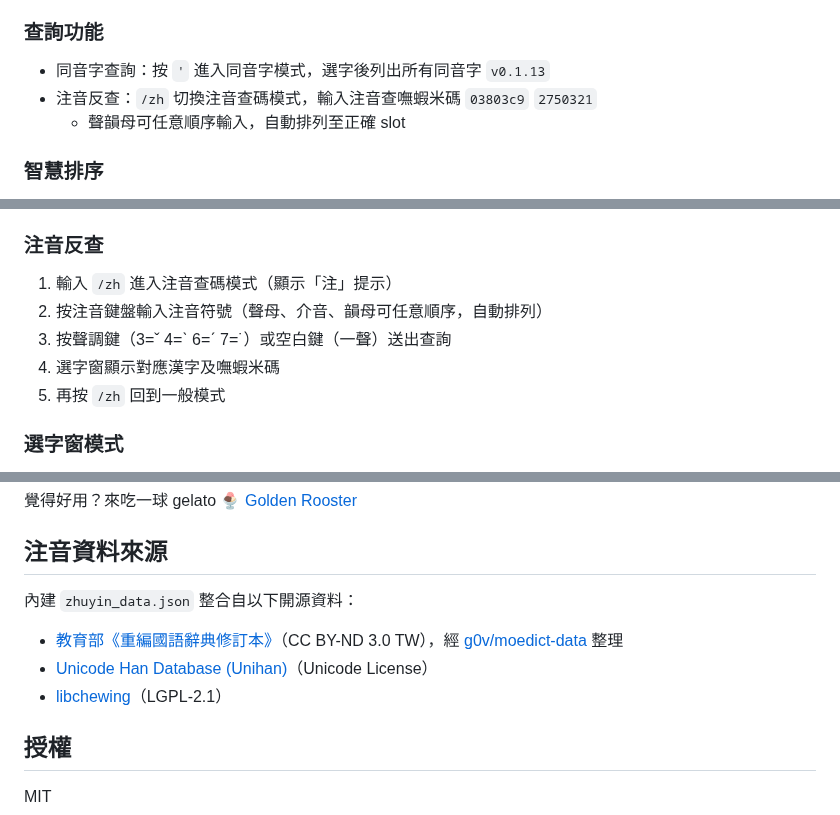
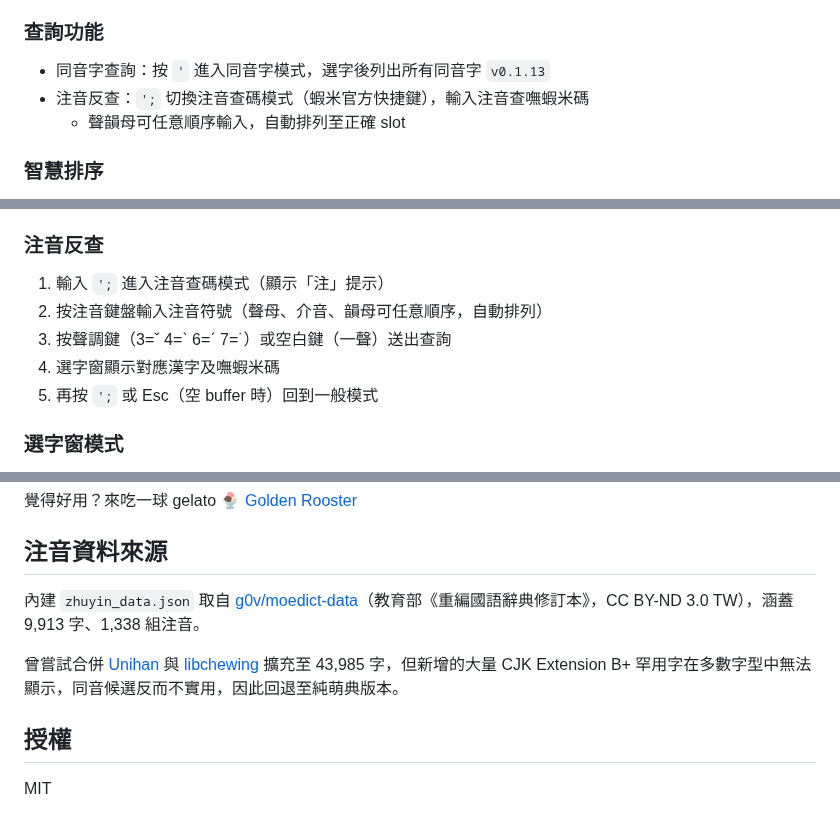
Before and after one commit to FakeRocket543/yabomish, a Markdown page: README.md, 3 parts joined by grey strips. GitHub-like rendering.

Commit message:
README: 注音反查改 '; 觸發、資料來源更新（純萌典 + 還原原因）

```diff
--- a/README.md
+++ b/README.md
@@ -29,7 +29,7 @@ macOS 嘸蝦米輸入法的開源實作，純 Swift、零依賴。
 
 ### 查詢功能
 - 同音字查詢：按 `'` 進入同音字模式，選字後列出所有同音字 `v0.1.13`
-- 注音反查：`/zh` 切換注音查碼模式，輸入注音查嘸蝦米碼 `03803c9` `2750321`
+- 注音反查：`';` 切換注音查碼模式（蝦米官方快捷鍵），輸入注音查嘸蝦米碼
   - 聲韻母可任意順序輸入，自動排列至正確 slot
 
 ### 智慧排序
@@ -99,11 +100,11 @@ cp /你的liu.cin路徑/liu.cin .
 
 ### 注音反查
 
-1. 輸入 `/zh` 進入注音查碼模式（顯示「注」提示）
+1. 輸入 `';` 進入注音查碼模式（顯示「注」提示）
 2. 按注音鍵盤輸入注音符號（聲母、介音、韻母可任意順序，自動排列）
 3. 按聲調鍵（3=ˇ 4=ˋ 6=ˊ 7=˙）或空白鍵（一聲）送出查詢
 4. 選字窗顯示對應漢字及嘸蝦米碼
-5. 再按 `/zh` 回到一般模式
+5. 再按 `';` 或 Esc（空 buffer 時）回到一般模式
 
 ### 選字窗模式
 
@@ -215,11 +216,9 @@ YabomishIM/
 
 ## 注音資料來源
 
-內建 `zhuyin_data.json` 整合自以下開源資料：
+內建 `zhuyin_data.json` 取自 [g0v/moedict-data](https://github.com/g0v/moedict-data)（教育部《重編國語辭典修訂本》，CC BY-ND 3.0 TW），涵蓋 9,913 字、1,338 組注音。
 
-- [教育部《重編國語辭典修訂本》](https://language.moe.gov.tw/001/Upload/Files/site_content/M0001/respub/index.html)（CC BY-ND 3.0 TW），經 [g0v/moedict-data](https://github.com/g0v/moedict-data) 整理
-- [Unicode Han Database (Unihan)](https://www.unicode.org/reports/tr38/)（Unicode License）
-- [libchewing](https://github.com/chewing/libchewing)（LGPL-2.1）
+曾嘗試合併 [Unihan](https://www.unicode.org/reports/tr38/) 與 [libchewing](https://github.com/chewing/libchewing) 擴充至 43,985 字，但新增的大量 CJK Extension B+ 罕用字在多數字型中無法顯示，同音候選反而不實用，因此回退至純萌典版本。
 
 ## 授權
 
```
Also changed, not shown: other parts of README.md (+2 -1 lines).
